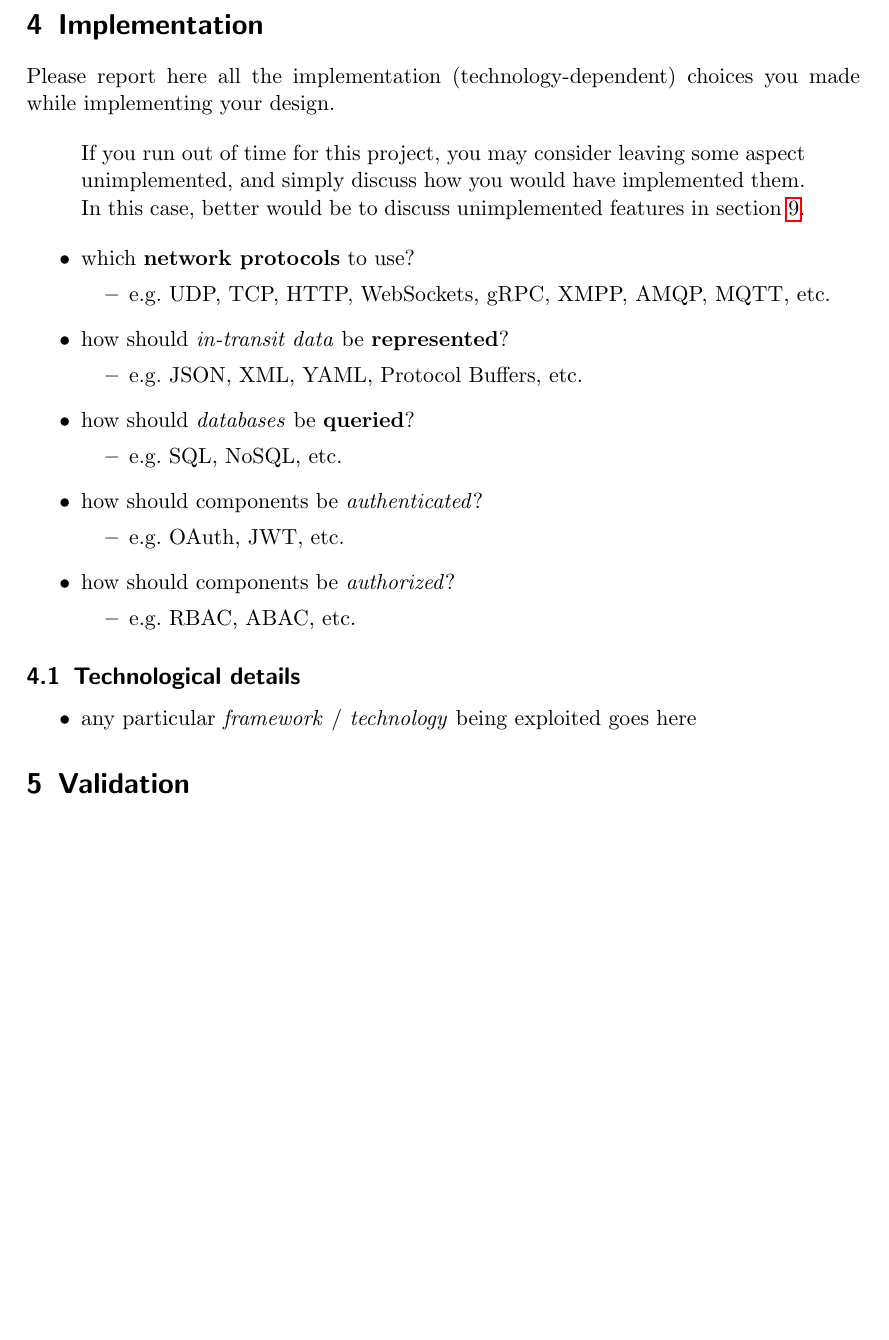
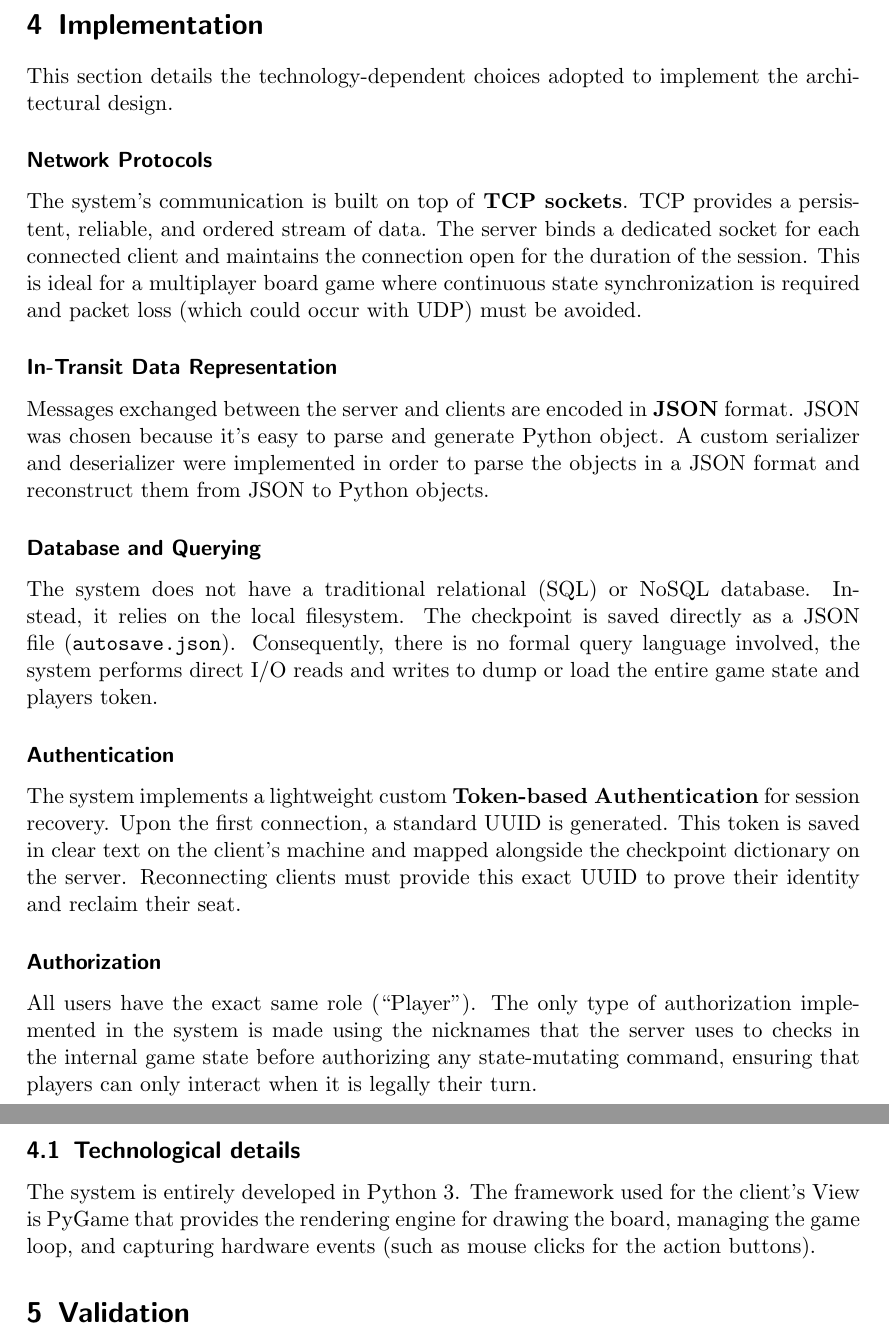
Before and after one commit to 22Daniele/final-report-monopoly-clone, a LaTeX paper (distributed-systems-final-report.tex): part of page 13 of 17 before the commit and two parts of pages 13 and 14 of 17 after it, the two joined at a grey line, cut so that both start at the same text, the shorter picture padded with empty space. Compiled offline with pdfLaTeX.

Commit message:
Implementation added

```diff
--- a/distributed-systems-final-report.tex
+++ b/distributed-systems-final-report.tex
@@ -488,52 +488,44 @@ and a form of encryption, tokens and checkpoint are stored in clear.
 
 \section{Implementation}\label{implementation}
 
-Please report here all the implementation (technology-dependent) choices you made while implementing your design.
+This section details the technology-dependent choices adopted to implement the architectural design.
 
-\begin{quote}
-  If you run out of time for this project, you may consider leaving some aspect unimplemented,
-  and simply discuss how you would have implemented them.
-  %
-  In this case, better would be to discuss unimplemented features in \cref{future-works}.
-\end{quote}
+\subsubsection*{Network Protocols}
+The system's communication is built on top of \textbf{TCP sockets}.
+TCP provides a persistent, reliable, and ordered stream of data.
+The server binds a dedicated socket for each connected client and maintains the connection open for the duration of the session.
+This is ideal for a multiplayer board game where continuous state synchronization is required and packet loss (which could occur with UDP) must be avoided.
 
-\begin{itemize}
-  \item which \textbf{network protocols} to use?
-  %
-  \begin{itemize}
-    \item e.g.~UDP, TCP, HTTP, WebSockets, gRPC, XMPP, AMQP, MQTT, etc.
-  \end{itemize}
+\subsubsection*{In-Transit Data Representation}
+Messages exchanged between the server and clients are encoded in \textbf{JSON} format.
+JSON was chosen because it's easy to parse and generate Python object.
+A custom serializer and deserializer were implemented in order to parse the objects in a JSON format and reconstruct them from JSON to Python objects.
 
-  \item how should \emph{in-transit data} be \textbf{represented}?
-  %
-  \begin{itemize}
-    \item e.g.~JSON, XML, YAML, Protocol Buffers, etc.
-  \end{itemize}
+\subsubsection*{Database and Querying}
+The system does not have a traditional relational (SQL) or NoSQL database.
+Instead, it relies on the local filesystem.
+The checkpoint is saved directly as a JSON file (\texttt{autosave.json}).
+Consequently, there is no formal query language involved,
+the system performs direct I/O reads and writes to dump or load the entire game state and players token.
 
-  \item how should \emph{databases} be \textbf{queried}?
-  %
-  \begin{itemize}
-    \item e.g.~SQL, NoSQL, etc.
-  \end{itemize}
+\subsubsection*{Authentication}
+The system implements a lightweight custom \textbf{Token-based Authentication} for session recovery.
+Upon the first connection, a standard UUID is generated.
+This token is saved in clear text on the client's machine and mapped alongside the checkpoint dictionary on the server.
+Reconnecting clients must provide this exact UUID to prove their identity and reclaim their seat.
 
-  \item how should components be \emph{authenticated}?
-  %
-  \begin{itemize}
-    \item e.g.~OAuth, JWT, etc.
-  \end{itemize}
-
-  \item how should components be \emph{authorized}?
-  %
-  \begin{itemize}
-    \item e.g.~RBAC, ABAC, etc.
-  \end{itemize}
-\end{itemize}
+\subsubsection*{Authorization}
+All users have the exact same role (``Player'').
+The only type of authorization implemented in the system is made using the nicknames that
+the server uses to checks in the internal game state before authorizing any state-mutating command,
+ensuring that players can only interact when it is legally their turn.
 
 \subsection{Technological details}\label{technological-details}
 
-\begin{itemize}
-  \item any particular \emph{framework} / \emph{technology} being exploited goes here
-\end{itemize}
+The system is entirely developed in Python 3.
+The framework used for the client's View is PyGame that provides the rendering engine for drawing the board, managing the game loop,
+and capturing hardware events (such as mouse clicks for the action buttons).
+
 
 \section{Validation}\label{validation}
 
```
Also changed, not shown: distributed-systems-final-report.tex (2 more changed lines).
